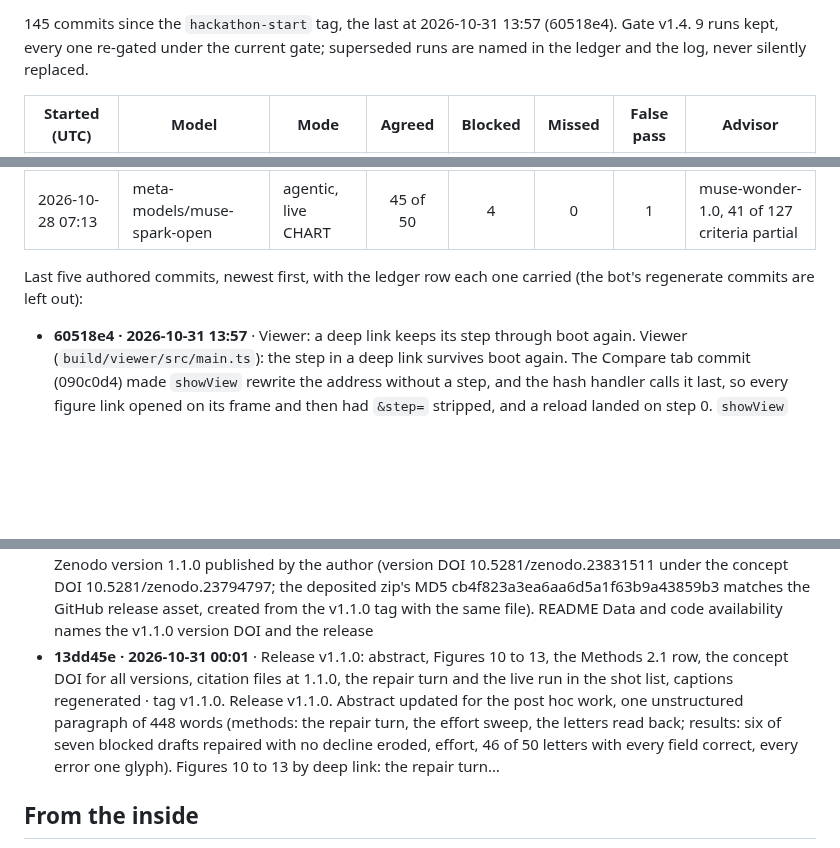
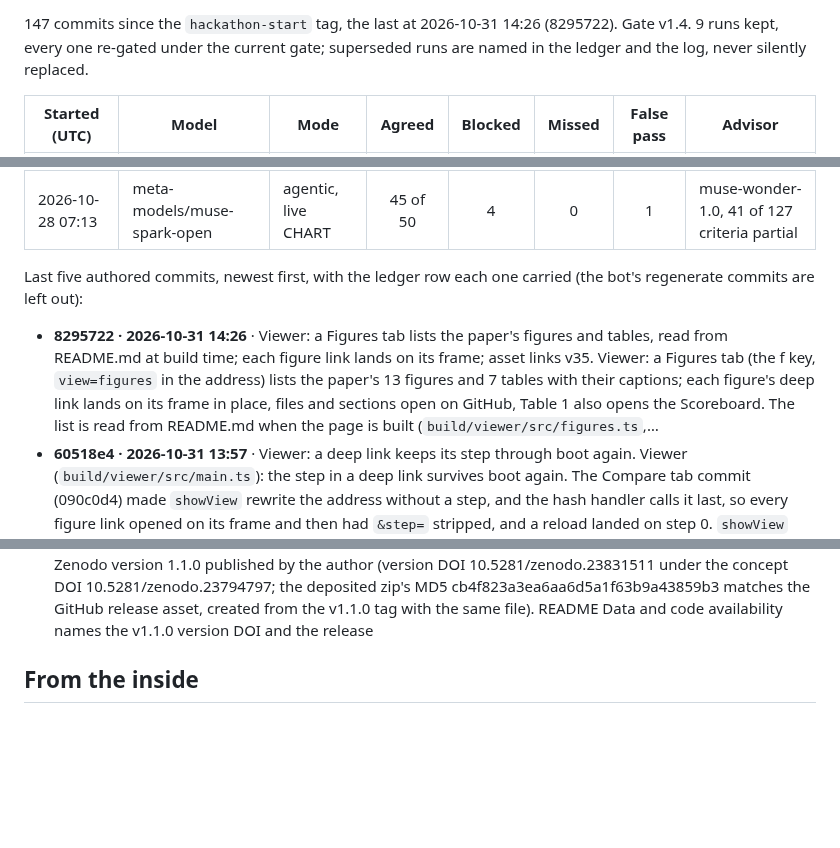
Before and after one commit to jamesrosing/your-procedure-is-denied, a Markdown page: README.md, 3 parts joined by grey strips. Drawn GitHub-style; blank space fills up the shorter version.

Commit message:
Build log: regenerate after 8295722

```diff
--- a/README.md
+++ b/README.md
@@ -448,5 +448,5 @@ _Generated from the git history, the ledger, and the result files by `npm run lo
 
-145 commits since the `hackathon-start` tag, the last at 2026-10-31 13:57 (60518e4). Gate v1.4. 9 runs kept, every one re-gated under the current gate; superseded runs are named in the ledger and the log, never silently replaced.
+147 commits since the `hackathon-start` tag, the last at 2026-10-31 14:26 (8295722). Gate v1.4. 9 runs kept, every one re-gated under the current gate; superseded runs are named in the ledger and the log, never silently replaced.
 
 | Started (UTC) | Model | Mode | Agreed | Blocked | Missed | False pass | Advisor |
 | --- | --- | --- | :---: | :---: | :---: | :---: | --- |
@@ -462,11 +462,11 @@ _Generated from the git history, the ledger, and the result files by `npm run lo
 
 Last five authored commits, newest first, with the ledger row each one carried (the bot's regenerate commits are left out):
 
+- **8295722 · 2026-10-31 14:26** · Viewer: a Figures tab lists the paper's figures and tables, read from README.md at build time; each figure link lands on its frame; asset links v35. Viewer: a Figures tab (the f key, `view=figures` in the address) lists the paper's 13 figures and 7 tables with their captions; each figure's deep link lands on its frame in place, files and sections open on GitHub, Table 1 also opens the Scoreboard. The list is read from README.md when the page is built (`build/viewer/src/figures.ts`,…
 - **60518e4 · 2026-10-31 13:57** · Viewer: a deep link keeps its step through boot again. Viewer (`build/viewer/src/main.ts`): the step in a deep link survives boot again. The Compare tab commit (090c0d4) made `showView` rewrite the address without a step, and the hash handler calls it last, so every figure link opened on its frame and then had `&step=` stripped, and a reload landed on step 0. `showView` now takes the step the hash handler…
 - **0fd3a30 · 2026-10-31 13:47** · Video as one take: WALKTHROUGH.md (introduction from the abstract, then the page control by control), narration.srt regenerated as 23 cues, SHOT-LIST.md superseded. The video as one take (`assets/video/WALKTHROUGH.md`): an introduction read from the abstract (its opening two sentences and the question), then demo.hemeehr.com control by control (the three columns, Play on case-001 to PASS, test the gate, case-044 declined on muse-wonder-1.0, the Scoreboard, Compare, the writ with print and save as text), the…
 - **3700151 · 2026-10-31 00:48** · Viewer: the stage keeps its height while the writ is open, so the counters no longer overlap the band; asset links v33. Viewer (`build/viewer/styles.css`): with the writ open, the stage kept shrinking under the sheet until its counters were drawn over the writ's band at 1920 by 1080 (seen in a headless take of shot 3); the stage now keeps the height it has alone while the writ is open, so the page scrolls to the sheet with nothing over it. Asset links v33
 - **8d5c5a4 · 2026-10-31 00:19** · Data and code availability: the v1.1.0 version DOI and the GitHub release. Zenodo version 1.1.0 published by the author (version DOI 10.5281/zenodo.23831511 under the concept DOI 10.5281/zenodo.23794797; the deposited zip's MD5 cb4f823a3ea6aa6d5a1f63b9a43859b3 matches the GitHub release asset, created from the v1.1.0 tag with the same file). README Data and code availability names the v1.1.0 version DOI and the release
-- **13dd45e · 2026-10-31 00:01** · Release v1.1.0: abstract, Figures 10 to 13, the Methods 2.1 row, the concept DOI for all versions, citation files at 1.1.0, the repair turn and the live run in the shot list, captions regenerated · tag v1.1.0. Release v1.1.0. Abstract updated for the post hoc work, one unstructured paragraph of 448 words (methods: the repair turn, the effort sweep, the letters read back; results: six of seven blocked drafts repaired with no decline eroded, effort, 46 of 50 letters with every field correct, every error one glyph). Figures 10 to 13 by deep link: the repair turn…
 <!-- build-log:end -->
 
 ## From the inside
```
Also changed, not shown: other parts of README.md (+2 -2 lines), BUILD-LOG.md (+10 -2 lines).
